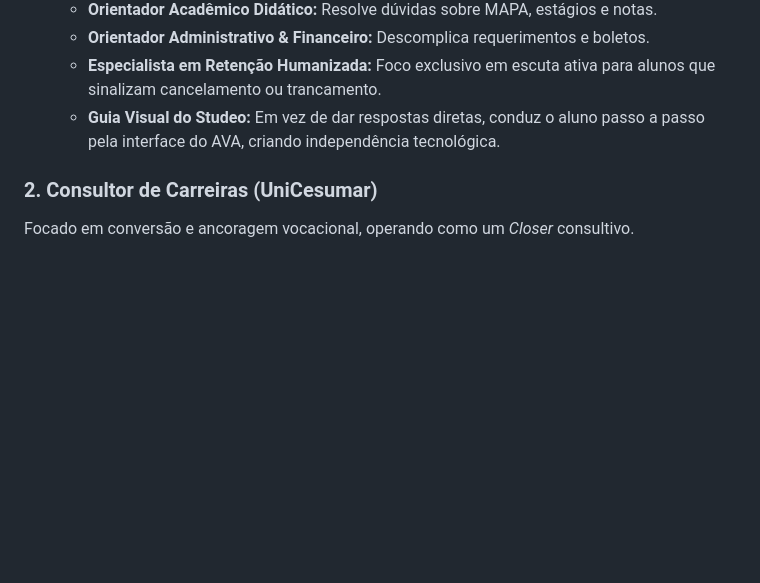
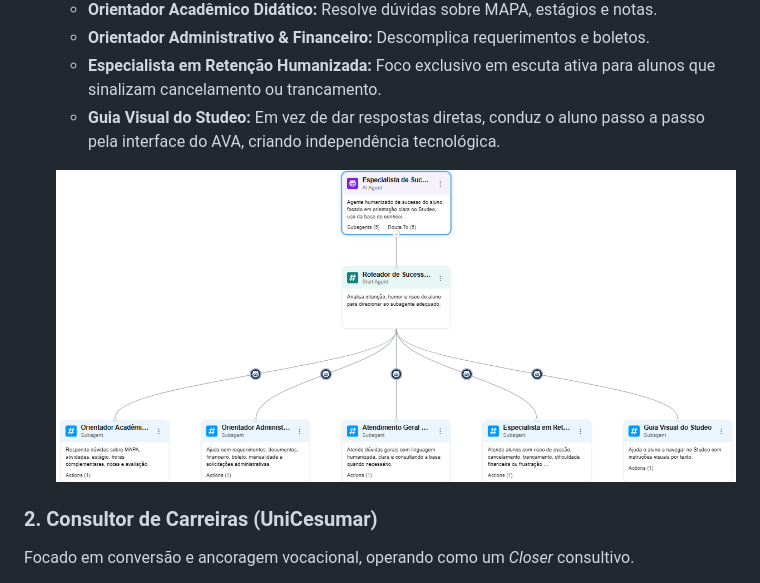
Before and after one commit to suares13/marco-zero, a Markdown page: README.md, the part around one of its changes. Rendered like a GitHub page; pictures changed too: assets/arvore-lisa.png (added); blank space fills up the shorter version.

Commit message:
docs: adiciona imagens da arquitetura e demos ao README

```diff
--- a/README.md
+++ b/README.md
@@ -32,6 +32,8 @@ Atua como um "concierge acadêmico humanizado", detectando sinais silenciosos de
   * **Especialista em Retenção Humanizada:** Foco exclusivo em escuta ativa para alunos que sinalizam cancelamento ou trancamento.
   * **Guia Visual do Studeo:** Em vez de dar respostas diretas, conduz o aluno passo a passo pela interface do AVA, criando independência tecnológica.
 
+  ![Árvore de Decisão da Lisa](./assets/arvore-lisa.png)
+
 ### 2. Consultor de Carreiras (UniCesumar)
 Focado em conversão e ancoragem vocacional, operando como um *Closer* consultivo.
 
```
Also changed, not shown: other parts of README.md (+8 -0 lines), assets/arvore-consultor.png (added), assets/demo-consultor.png (added), assets/demo-lisa.png (added).
